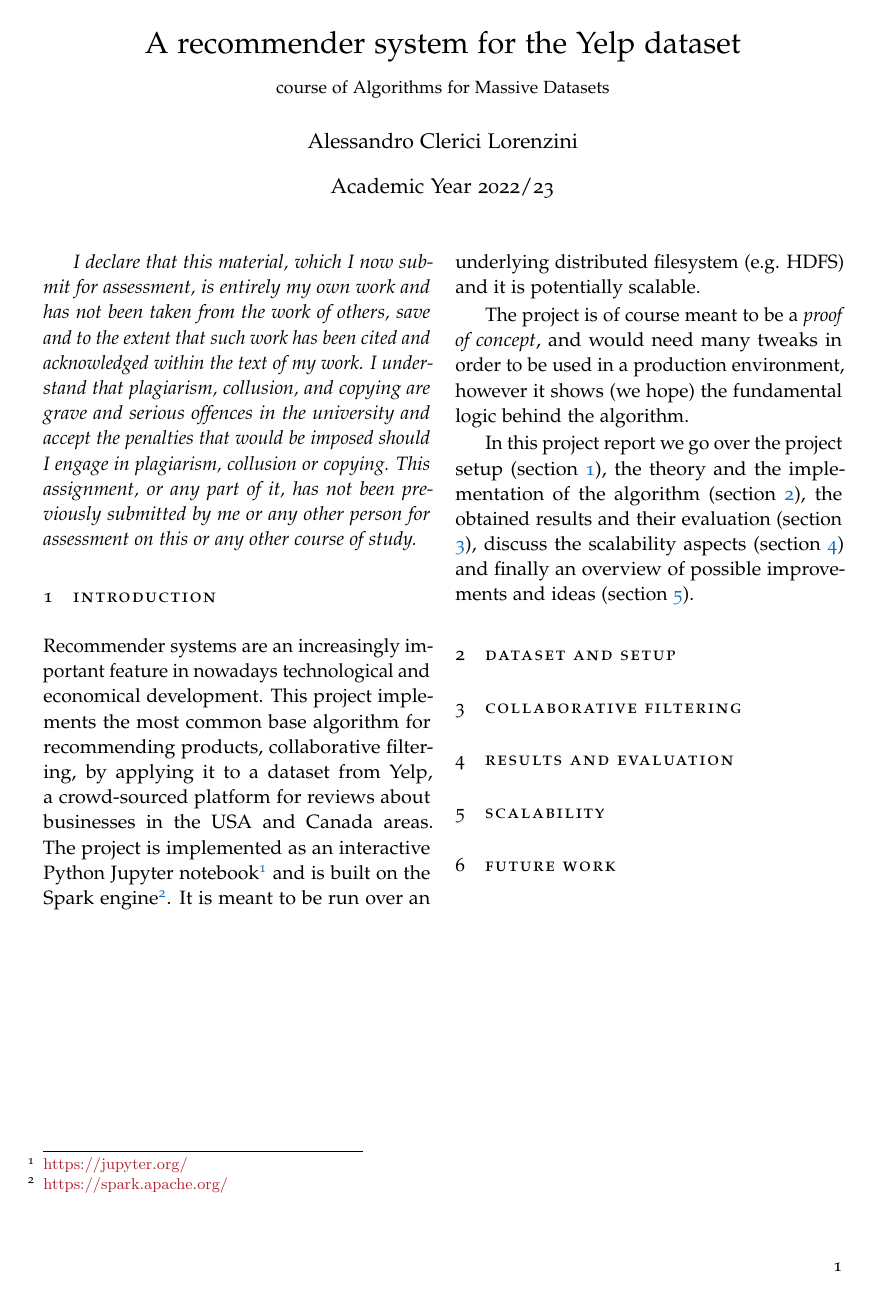
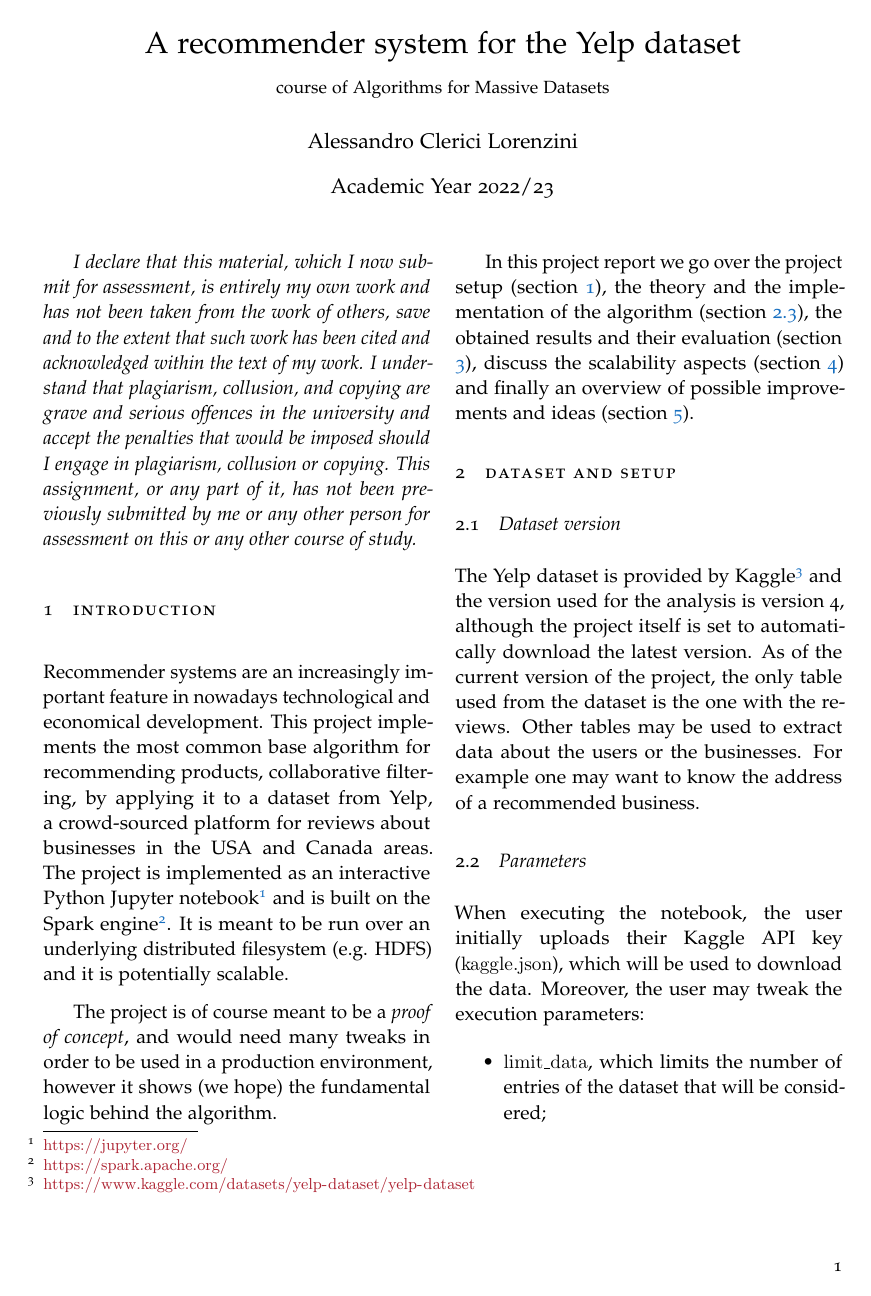
Before and after one commit to sgorblex-unimi/recomyelp_docs, a LaTeX document (recomyelp_docs.tex): the whole page before the commit and page 1 of 2 after it. Compiled offline with pdfLaTeX.

Commit message:
added setup information

```diff
--- a/recomyelp_docs.tex
+++ b/recomyelp_docs.tex
@@ -46,3 +46,18 @@ In this project report we go over the project setup (section \ref{setup}), the t
 \section{Dataset and setup}
 
 
+\subsection{Dataset version}
+The Yelp dataset is provided by Kaggle\footnote{\url{https://www.kaggle.com/datasets/yelp-dataset/yelp-dataset}} and the version used for the analysis is version 4, although the project itself is set to automatically download the latest version.
+As of the current version of the project, the only table used from the dataset is the one with the reviews.
+Other tables may be used to extract data about the users or the businesses.
+For example one may want to know the address of a recommended business.
+
+
+\subsection{Parameters}
+When executing the notebook, the user initially uploads their Kaggle API key (\verb!kaggle.json!), which will be used to download the data.
+Moreover, the user may tweak the execution parameters:
+\begin{itemize}
+	\item \code{limit\_data}, which limits the number of entries of the dataset that will be considered;
+	\item \code{n}, the number of neighbors that will be considered when populating the utility matrix (more in section \ref{collabfiltering});
+	\item \code{split\_ratio}, the parameter which regulates how to divide training and test sets in order to evaluate the algorithm performance.
+\end{itemize}
```
Also changed, not shown: recomyelp_docs.tex (11 more changed lines).
